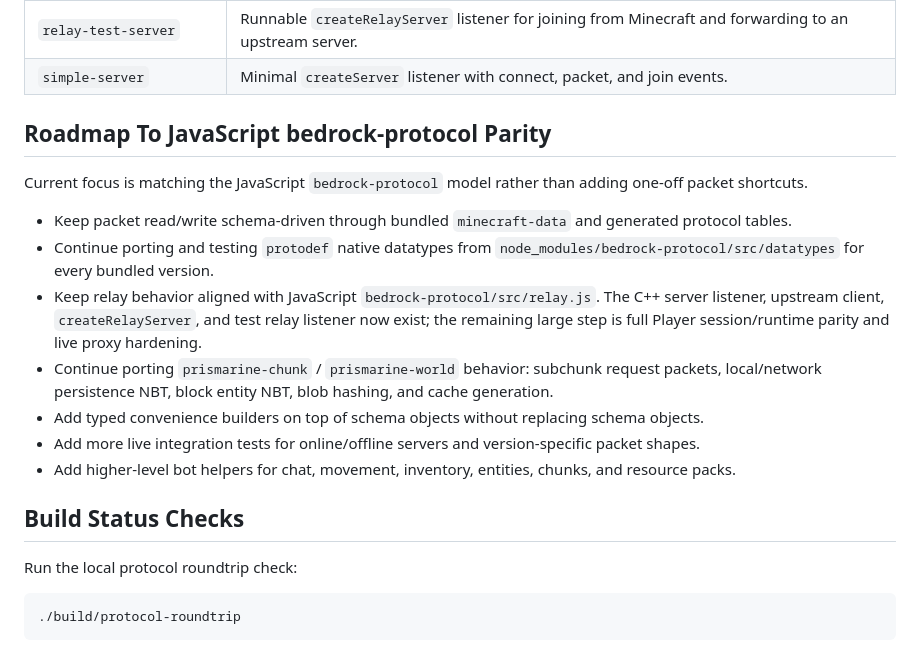
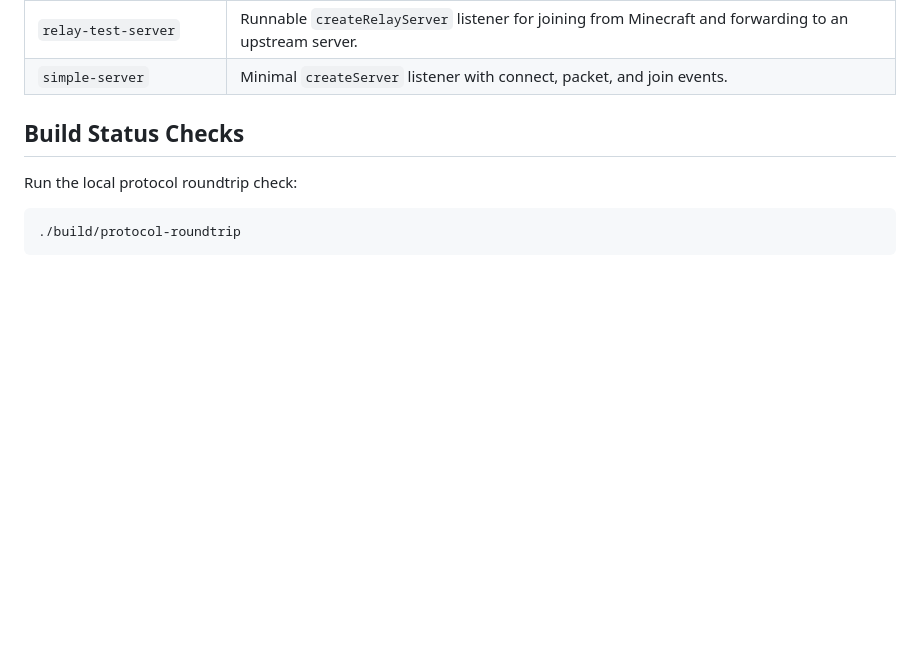
Before and after one commit to M9CHKO/bedrock-protocol-cpp, a Markdown page: README.md, the part around the change. Drawn GitHub-style; blank space fills up the shorter version.

```diff
--- a/README.md
+++ b/README.md
@@ -172,17 +172,6 @@ Examples included in this repository:
 | `relay-test-server` | Runnable `createRelayServer` listener for joining from Minecraft and forwarding to an upstream server. |
 | `simple-server` | Minimal `createServer` listener with connect, packet, and join events. |
 
-## Roadmap To JavaScript bedrock-protocol Parity
-
-Current focus is matching the JavaScript `bedrock-protocol` model rather than adding one-off packet shortcuts.
-
-- Keep packet read/write schema-driven through bundled `minecraft-data` and generated protocol tables.
-- Continue porting and testing `protodef` native datatypes from `node_modules/bedrock-protocol/src/datatypes` for every bundled version.
-- Keep relay behavior aligned with JavaScript `bedrock-protocol/src/relay.js`. The C++ server listener, upstream client, `createRelayServer`, and test relay listener now exist; the remaining large step is full Player session/runtime parity and live proxy hardening.
-- Continue porting `prismarine-chunk` / `prismarine-world` behavior: subchunk request packets, local/network persistence NBT, block entity NBT, blob hashing, and cache generation.
-- Add typed convenience builders on top of schema objects without replacing schema objects.
-- Add more live integration tests for online/offline servers and version-specific packet shapes.
-- Add higher-level bot helpers for chat, movement, inventory, entities, chunks, and resource packs.
 
 ## Build Status Checks
 
```
